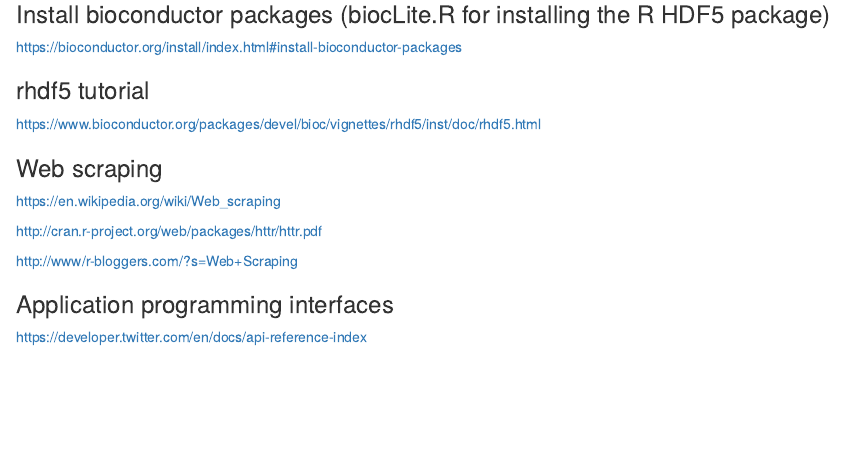
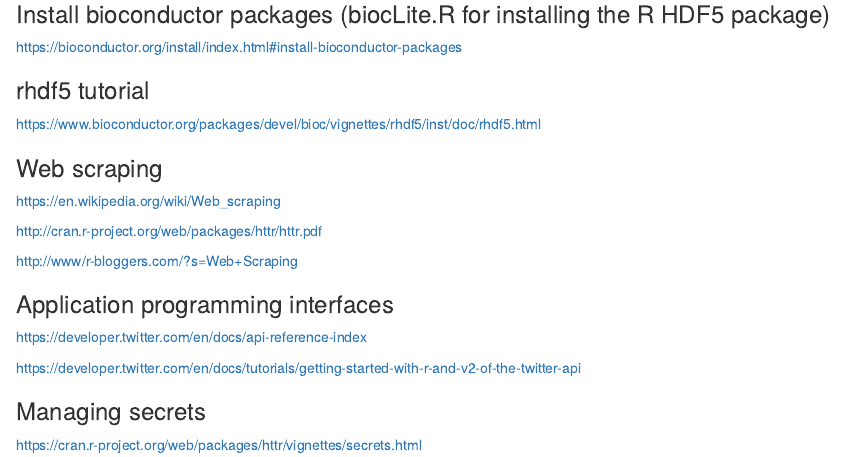
Before and after one commit to cormaal/03_Getting_And_Cleaning_Data, an R Markdown document (support/Useful_resources.Rmd): the page in a window 1100 px wide, from 650 px down. Rendered offline with R 4.5, knitr and Pandoc, with nearby package versions.

Commit message:
Added links for twitter and managing secrets

```diff
--- a/support/Useful_resources.Rmd
+++ b/support/Useful_resources.Rmd
@@ -69,3 +69,9 @@
 ### Application programming interfaces
 
 https://developer.twitter.com/en/docs/api-reference-index
+
+https://developer.twitter.com/en/docs/tutorials/getting-started-with-r-and-v2-of-the-twitter-api
+
+### Managing secrets
+
+https://cran.r-project.org/web/packages/httr/vignettes/secrets.html
```
